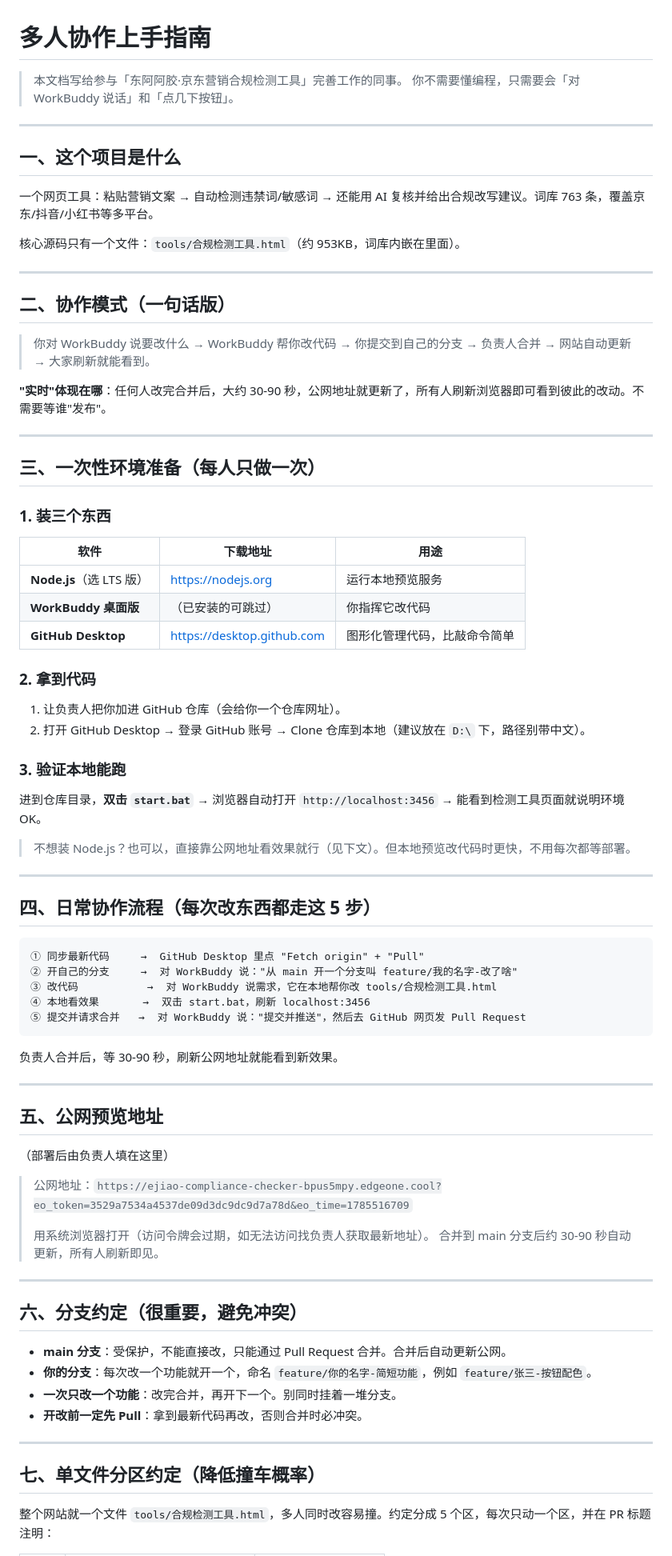
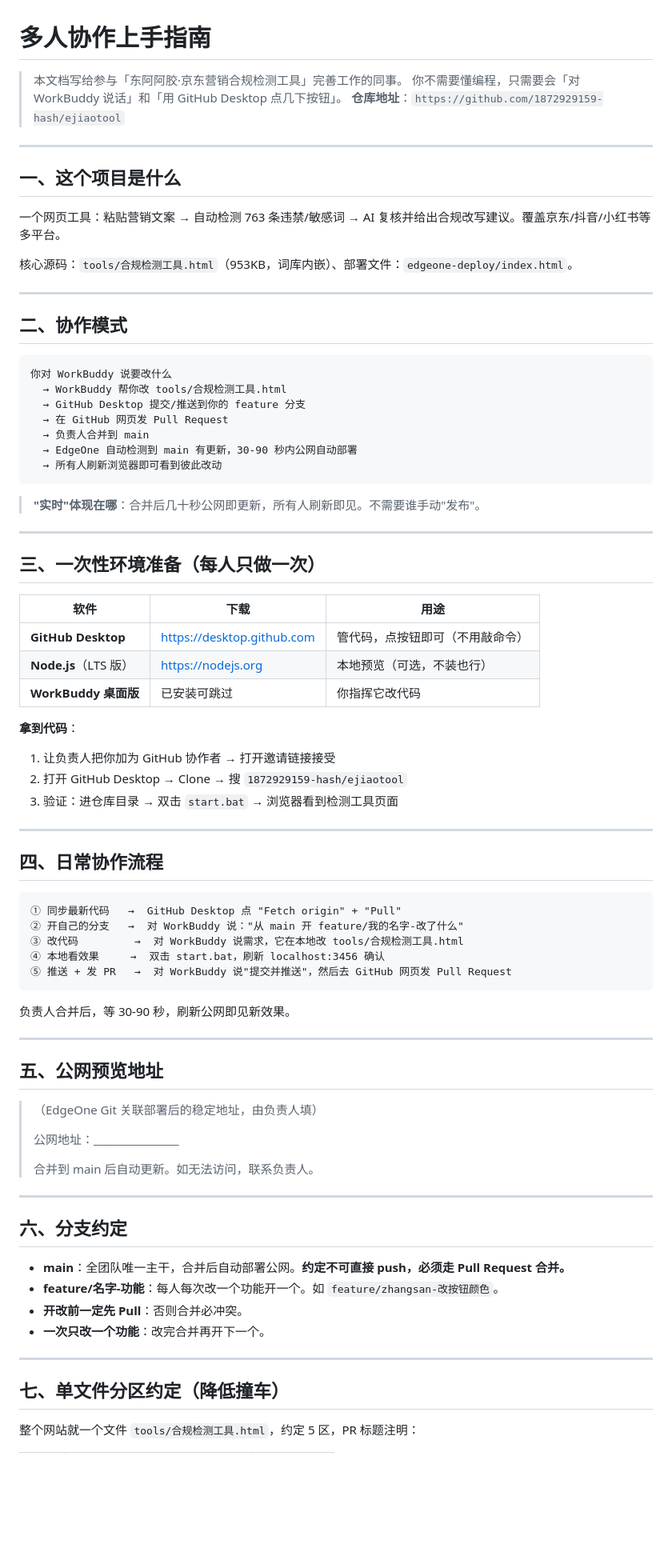
Before and after one commit to 1872929159-hash/ejiaotool, a Markdown page: COLLABORATION.md, the part around one of its changes. Shown at 80% size. Drawn GitHub-style; blank space fills up the shorter version.

````diff
--- a/COLLABORATION.md
+++ b/COLLABORATION.md
@@ -1,84 +1,84 @@
 # 多人协作上手指南
 
 > 本文档写给参与「东阿阿胶·京东营销合规检测工具」完善工作的同事。
-> 你不需要懂编程，只需要会「对 WorkBuddy 说话」和「点几下按钮」。
+> 你不需要懂编程，只需要会「对 WorkBuddy 说话」和「用 GitHub Desktop 点几下按钮」。
+> **仓库地址**：`https://github.com/1872929159-hash/ejiaotool`
 
 ---
 
 ## 一、这个项目是什么
 
-一个网页工具：粘贴营销文案 → 自动检测违禁词/敏感词 → 还能用 AI 复核并给出合规改写建议。词库 763 条，覆盖京东/抖音/小红书等多平台。
+一个网页工具：粘贴营销文案 → 自动检测 763 条违禁/敏感词 → AI 复核并给出合规改写建议。覆盖京东/抖音/小红书等多平台。
 
-核心源码只有一个文件：`tools/合规检测工具.html`（约 953KB，词库内嵌在里面）。
+核心源码：`tools/合规检测工具.html`（953KB，词库内嵌）、部署文件：`edgeone-deploy/index.html`。
 
 ---
 
-## 二、协作模式（一句话版）
+## 二、协作模式
 
-> 你对 WorkBuddy 说要改什么 → WorkBuddy 帮你改代码 → 你提交到自己的分支 → 负责人合并 → 网站自动更新 → 大家刷新就能看到。
+```
+你对 WorkBuddy 说要改什么
+  → WorkBuddy 帮你改 tools/合规检测工具.html
+  → GitHub Desktop 提交/推送到你的 feature 分支
+  → 在 GitHub 网页发 Pull Request
+  → 负责人合并到 main
+  → EdgeOne 自动检测到 main 有更新，30-90 秒内公网自动部署
+  → 所有人刷新浏览器即可看到彼此改动
+```
 
-**"实时"体现在哪**：任何人改完合并后，大约 30-90 秒，公网地址就更新了，所有人刷新浏览器即可看到彼此的改动。不需要等谁"发布"。
+> **"实时"体现在哪**：合并后几十秒公网即更新，所有人刷新即见。不需要谁手动"发布"。
 
 ---
 
 ## 三、一次性环境准备（每人只做一次）
 
-### 1. 装三个东西
+| 软件 | 下载 | 用途 |
+|------|------|------|
+| **GitHub Desktop** | https://desktop.github.com | 管代码，点按钮即可（不用敲命令） |
+| **Node.js**（LTS 版） | https://nodejs.org | 本地预览（可选，不装也行） |
+| **WorkBuddy 桌面版** | 已安装可跳过 | 你指挥它改代码 |
 
-| 软件 | 下载地址 | 用途 |
-|------|---------|------|
-| **Node.js**（选 LTS 版） | https://nodejs.org | 运行本地预览服务 |
-| **WorkBuddy 桌面版** | （已安装的可跳过） | 你指挥它改代码 |
-| **GitHub Desktop** | https://desktop.github.com | 图形化管理代码，比敲命令简单 |
-
-### 2. 拿到代码
-
-1. 让负责人把你加进 GitHub 仓库（会给你一个仓库网址）。
-2. 打开 GitHub Desktop → 登录 GitHub 账号 → Clone 仓库到本地（建议放在 `D:\` 下，路径别带中文）。
-
-### 3. 验证本地能跑
-
-进到仓库目录，**双击 `start.bat`** → 浏览器自动打开 `http://localhost:3456` → 能看到检测工具页面就说明环境 OK。
-
-> 不想装 Node.js？也可以，直接靠公网地址看效果就行（见下文）。但本地预览改代码时更快，不用每次都等部署。
+**拿到代码**：
+1. 让负责人把你加为 GitHub 协作者 → 打开邀请链接接受
+2. 打开 GitHub Desktop → Clone → 搜 `1872929159-hash/ejiaotool`
+3. 验证：进仓库目录 → 双击 `start.bat` → 浏览器看到检测工具页面
 
 ---
 
-## 四、日常协作流程（每次改东西都走这 5 步）
+## 四、日常协作流程
 
 ```
-① 同步最新代码     →  GitHub Desktop 里点 "Fetch origin" + "Pull"
-② 开自己的分支     →  对 WorkBuddy 说："从 main 开一个分支叫 feature/我的名字-改了啥"
-③ 改代码           →  对 WorkBuddy 说需求，它在本地帮你改 tools/合规检测工具.html
-④ 本地看效果       →  双击 start.bat，刷新 localhost:3456
-⑤ 提交并请求合并   →  对 WorkBuddy 说："提交并推送"，然后去 GitHub 网页发 Pull Request
+① 同步最新代码   →  GitHub Desktop 点 "Fetch origin" + "Pull"
+② 开自己的分支   →  对 WorkBuddy 说："从 main 开 feature/我的名字-改了什么"
+③ 改代码         →  对 WorkBuddy 说需求，它在本地改 tools/合规检测工具.html
+④ 本地看效果     →  双击 start.bat，刷新 localhost:3456 确认
+⑤ 推送 + 发 PR   →  对 WorkBuddy 说"提交并推送"，然后去 GitHub 网页发 Pull Request
 ```
 
-负责人合并后，等 30-90 秒，刷新公网地址就能看到新效果。
+负责人合并后，等 30-90 秒，刷新公网即见新效果。
 
 ---
 
 ## 五、公网预览地址
 
-（部署后由负责人填在这里）
-
-> 公网地址：`https://ejiao-compliance-checker-bpus5mpy.edgeone.cool?eo_token=3529a7534a4537de09d3dc9dc9d7a78d&eo_time=1785516709`
+> （EdgeOne Git 关联部署后的稳定地址，由负责人填）
 >
-> 用系统浏览器打开（访问令牌会过期，如无法访问找负责人获取最新地址）。
-> 合并到 main 分支后约 30-90 秒自动更新，所有人刷新即见。
+> 公网地址：________________
+>
+> 合并到 main 后自动更新。如无法访问，联系负责人。
 
 ---
 
-## 六、分支约定（很重要，避免冲突）
+## 六、分支约定
 
-- **main 分支**：受保护，不能直接改，只能通过 Pull Request 合并。合并后自动更新公网。
-- **你的分支**：每次改一个功能就开一个，命名 `feature/你的名字-简短功能`，例如 `feature/张三-按钮配色`。
-- **一次只改一个功能**：改完合并，再开下一个。别同时挂着一堆分支。
-- **开改前一定先 Pull**：拿到最新代码再改，否则合并时必冲突。
+- **main**：全团队唯一主干，合并后自动部署公网。**约定不可直接 push，必须走 Pull Request 合并。**
+- **feature/名字-功能**：每人每次改一个功能开一个。如 `feature/zhangsan-改按钮颜色`。
+- **开改前一定先 Pull**：否则合并必冲突。
+- **一次只改一个功能**：改完合并再开下一个。
 
 ---
 
-## 七、单文件分区约定（降低撞车概率）
+## 七、单文件分区约定（降低撞车）
 
-整个网站就一个文件 `tools/合规检测工具.html`，多人同时改容易撞。约定分成 5 个区，每次只动一个区，并在 PR 标题注明：
+整个网站就一个文件 `tools/合规检测工具.html`，约定 5 区，PR 标题注明：
 
````
Also changed, not shown: other parts of COLLABORATION.md (+35 -29 lines).
